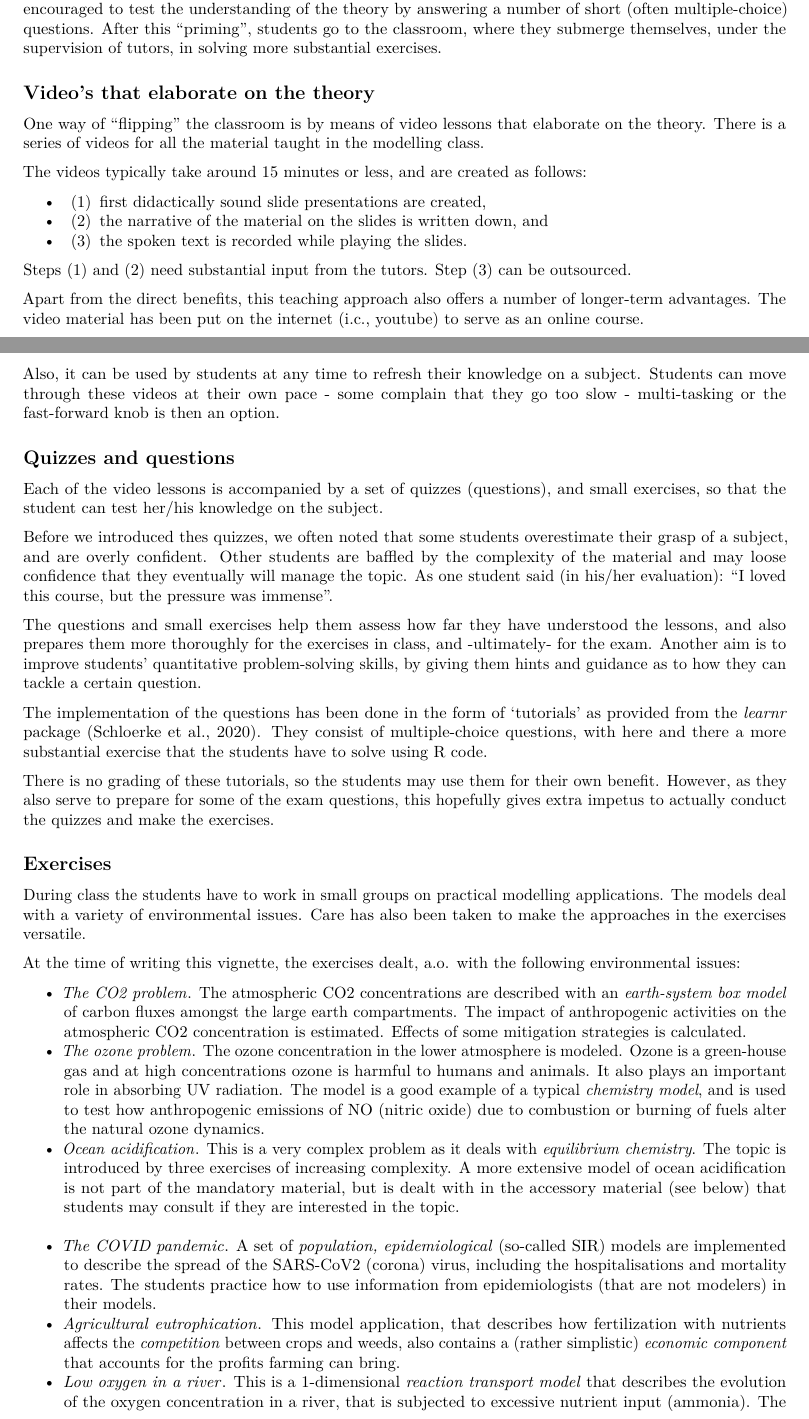
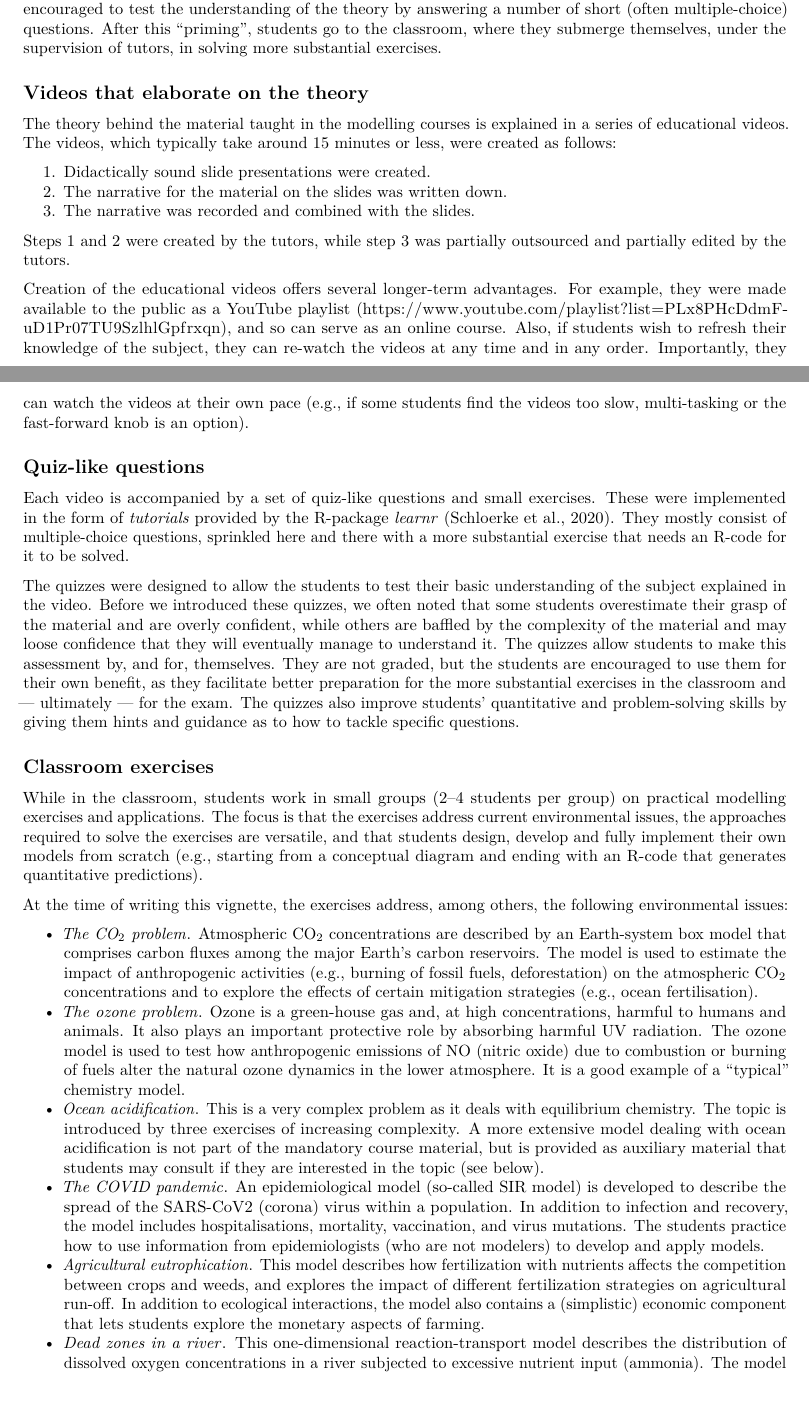
Before and after one commit to dynamic-R/RTM, an R Markdown document (inst/doc/RTM_vignette.Rmd): two parts of pages 2 and 3 of 5, joined at a grey line, cut so that both start at the same text. Rendered offline with R 4.5, knitr and Pandoc, then LaTeX, with nearby package versions; some code elsewhere in the file could not run offline.

Commit message:
progress 2 - RTM vignette by LP

```diff
--- a/inst/doc/RTM_vignette.Rmd
+++ b/inst/doc/RTM_vignette.Rmd
@@ -49,45 +49,34 @@ while in previous years students would complain that they do not get enough prac
 
 To prepare for each lesson, students are offered the choice to either read one or more chapters from the textbook (Soetaert and Herman, 2009), or watch a short video that explains the theory. Then they are encouraged to test the understanding of the theory by answering a number of short (often multiple-choice) questions. After this "priming", students go to the classroom, where they submerge themselves, under the supervision of tutors, in solving more substantial exercises.
 
-## Video's that elaborate on the theory
+## Videos that elaborate on the theory
 
-One way of “flipping” the classroom is by means of video lessons that elaborate on the theory. There is a series of videos for all the material taught in the modelling class.
+The theory behind the material taught in the modelling courses is explained in a series of educational videos. The videos, which typically take around 15 minutes or less, were created as follows:
 
-The videos typically take around 15 minutes or less, and are created as follows:
+1. Didactically sound slide presentations were created.
+2. The narrative for the material on the slides was written down.
+3. The narrative was recorded and combined with the slides.
 
-   - (1) first didactically sound slide presentations are created,
-   - (2) the narrative of the material on the slides is written down, and
-   - (3) the spoken text is recorded while playing the slides.
+Steps 1 and 2 were created by the tutors, while step 3 was partially outsourced and partially edited by the tutors.
 
-Steps (1) and (2) need substantial input from the tutors. Step (3) can be outsourced.
+Creation of the educational videos offers several longer-term advantages. For example, they were made available to the public as a YouTube playlist (\url{https://www.youtube.com/playlist?list=PLx8PHcDdmF-uD1Pr07TU9SzlhlGpfrxqn}), and so can serve as an online course. Also, if students wish to refresh their knowledge of the subject, they can re-watch the videos at any time and in any order. Importantly, they can watch the videos at their own pace (e.g., if some students find the videos too slow, multi-tasking or the fast-forward knob is an option).
 
-Apart from the direct benefits, this teaching approach also offers a number of longer-term advantages. The video material has been put on the internet (i.c., youtube) to serve as an online course.
+## Quiz-like questions
 
-Also, it can be used by students at any time to refresh their knowledge on a subject.
-Students can move through these videos at their own pace - some complain that they go too slow - multi-tasking or the fast-forward knob is then an option.
+Each video is accompanied by a set of quiz-like questions and small exercises. These were implemented in the form of *tutorials* provided by the R-package *learnr* (Schloerke et al., 2020). They mostly consist of multiple-choice questions, sprinkled here and there with a more substantial exercise that needs an R-code for it to be solved.
 
-## Quizzes and questions
+The quizzes were designed to allow the students to test their basic understanding of the subject explained in the video. Before we introduced these quizzes, we often noted that some students overestimate their grasp of the material and are overly confident, while others are baffled by the complexity of the material and may loose confidence that they will eventually manage to understand it. The quizzes allow students to make this assessment by, and for, themselves. They are not graded, but the students are encouraged to use them for their own benefit, as they facilitate better preparation for the more substantial exercises in the classroom and --- ultimately --- for the exam. The quizzes also improve students’ quantitative and problem-solving skills by giving them hints and guidance as to how to tackle specific questions.
 
-Each of the video lessons is accompanied by a set of quizzes (questions), and small exercises, so that the student can test her/his knowledge on the subject.
+## Classroom exercises
 
-Before we introduced thes quizzes, we often noted that some students overestimate their grasp of a subject, and are overly confident. Other students are baffled by the complexity of the material and may loose confidence that they eventually will manage the topic. As one student said (in his/her evaluation): "I loved this course, but the pressure was immense".
+While in the classroom, students work in small groups (2--4 students per group) on practical modelling exercises and applications. The focus is that the exercises address current environmental issues, the approaches required to solve the exercises are versatile, and that students design, develop and fully implement their own models from scratch (e.g., starting from a conceptual diagram and ending with an R-code that generates quantitative predictions).
 
-The questions and small exercises help them assess how far they have understood the lessons, and also prepares them more thoroughly for the exercises in class, and -ultimately- for the exam.
-Another aim is to improve students’ quantitative problem-solving skills, by giving them hints and guidance as to how they can tackle a certain question.
+At the time of writing this vignette, the exercises address, among others, the following environmental issues:
 
-The implementation of the questions has been done in the form of 'tutorials' as provided from the *learnr* package (Schloerke et al., 2020). They consist of multiple-choice questions, with here and there a more substantial exercise that the students have to solve using R code.
+* *The CO$_2$ problem*. Atmospheric CO$_2$ concentrations are described by an Earth-system box model that comprises carbon fluxes among the major Earth's carbon reservoirs. The model is used to estimate the impact of anthropogenic activities (e.g., burning of fossil fuels, deforestation) on the atmospheric CO$_2$ concentrations and to explore the effects of certain mitigation strategies (e.g., ocean fertilisation).
+* *The ozone problem*. Ozone is a green-house gas and, at high concentrations, harmful to humans and animals. It also plays an important protective role by absorbing harmful UV radiation. The ozone model is used to test how anthropogenic emissions of NO (nitric oxide) due to combustion or burning of fuels alter the natural ozone dynamics in the lower atmosphere. It is a good example of a "typical" chemistry model.
+* *Ocean acidification*. This is a very complex problem as it deals with equilibrium chemistry. The topic is introduced by three exercises of increasing complexity. A more extensive model dealing with ocean acidification is not part of the mandatory course material, but is provided as auxiliary material that students may consult if they are interested in the topic (see below).
+* *The COVID pandemic*.  An epidemiological model (so-called SIR model) is developed to describe the spread of the SARS-CoV2 (corona) virus within a population. In addition to infection and recovery, the model includes hospitalisations, mortality, vaccination, and virus mutations. The students practice how to use information from epidemiologists (who are not modelers) to develop and apply models.
+* *Agricultural eutrophication*. This model describes how fertilization with nutrients affects the competition between crops and weeds, and explores the impact of different fertilization strategies on agricultural run-off. In addition to ecological interactions, the model also contains a (simplistic) economic component that lets students explore the monetary aspects of farming.
+* *Dead zones in a river*. This one-dimensional reaction-transport model describes the distribution of dissolved oxygen concentrations in a river subjected to excessive nutrient input (ammonia). The model is used to estimate the maximal nutrient inputs that can be allowed to keep the minimal oxygen concentration above a certain critical level.
 
-There is no grading of these tutorials, so the students may use them for their own benefit. However, as they also serve to prepare for some of the exam questions, this hopefully gives extra impetus to actually conduct the quizzes and make the exercises.
-
-## Exercises
-
-During class the students have to work in small groups on practical modelling applications. The models deal with a variety of environmental issues. Care has also been taken to make the approaches in the exercises versatile.
-
-At the time of writing this vignette, the exercises dealt, a.o. with the following environmental issues:
-
-* *The CO2 problem*. The atmospheric CO2 concentrations are described with an *earth-system box model* of carbon fluxes amongst the large earth compartments. The impact of anthropogenic activities on the atmospheric CO2 concentration is estimated. Effects of some mitigation strategies is calculated.
-* *The ozone problem*. The ozone concentration in the lower atmosphere is modeled. Ozone is a green-house gas and at high concentrations ozone is harmful to humans and animals. It also plays an important role in absorbing UV radiation. The model is a good example of a typical *chemistry model*, and is used to test how anthropogenic emissions of NO (nitric oxide) due to combustion or burning of fuels alter the natural ozone dynamics.
-* *Ocean acidification*. This is a very complex problem as it deals with *equilibrium chemistry*. The topic is introduced by three exercises of increasing complexity. A more extensive model of ocean acidification is not part of the mandatory material, but is dealt with in the accessory material (see below) that students may consult if they are interested in the topic.
-* *The COVID pandemic*.  A set of *population, epidemiological* (so-called SIR) models are implemented to describe the spread of the SARS-CoV2 (corona) virus, including the hospitalisations and mortality rates. The students practice how to use information from epidemiologists (that are not modelers) in their models.
-* *Agricultural eutrophication*. This model application, that describes how fertilization with nutrients affects the *competition* between crops and weeds, also contains a (rather simplistic) *economic component* that accounts for the profits farming can bring.
-* *Low oxygen in a river*. This is a 1-dimensional *reaction transport model* that describes the evolution of the oxygen concentration in a river, that is subjected to excessive nutrient input (ammonia). The model is used to estimate the level in nutrient inputs that keep the minimal oxygen concentration above a certain critical level.
```
Also changed, not shown: inst/doc/RTM_vignette.Rmd (22 more changed lines).
